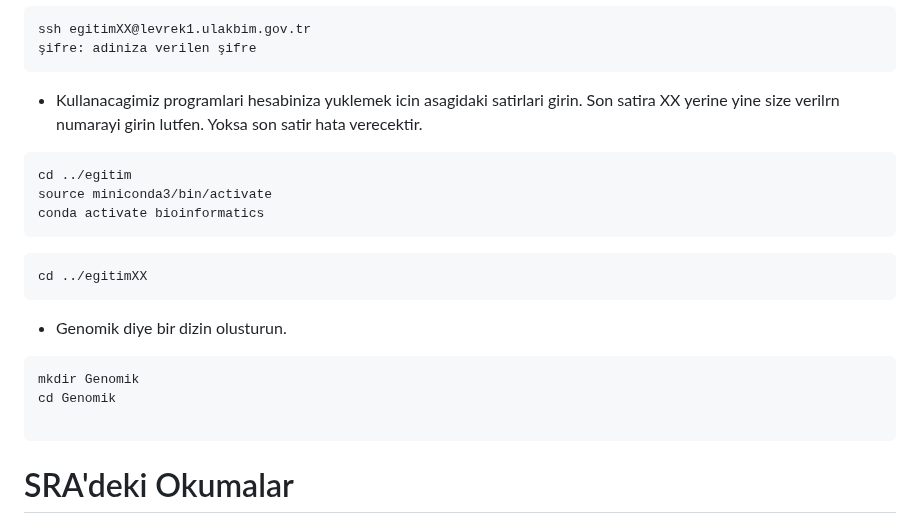
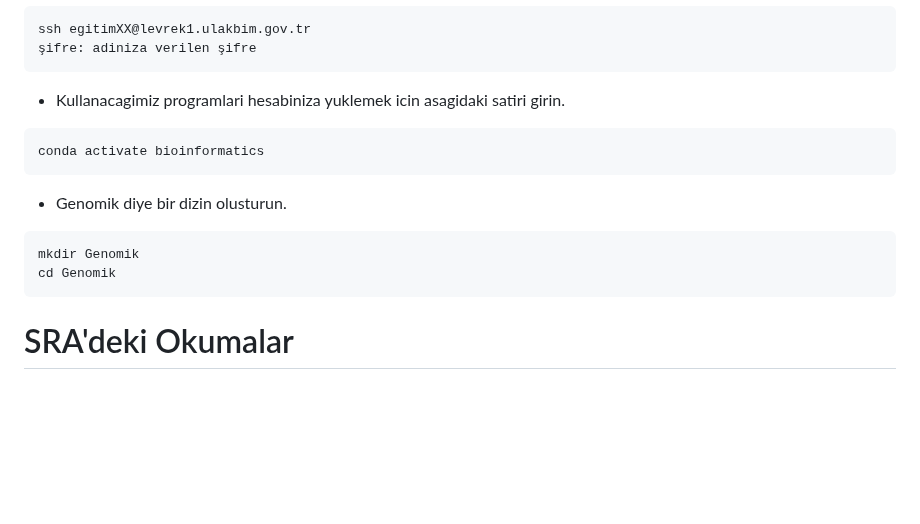
Before and after one commit to genombilim/2024, a Markdown page: Dersler/Genomik/Genomik.md, the part around the change. Rendered like a GitHub page; blank space fills up the shorter version.

````diff
--- a/Dersler/Genomik/Genomik.md
+++ b/Dersler/Genomik/Genomik.md
@@ -24,14 +24,9 @@ ssh egitimXX@levrek1.ulakbim.gov.tr
 şifre: adiniza verilen şifre
 ```
 
-- Kullanacagimiz programlari hesabiniza yuklemek icin asagidaki satirlari girin. Son satira XX yerine yine size verilrn numarayi girin lutfen. Yoksa son satir hata verecektir.
+- Kullanacagimiz programlari hesabiniza yuklemek icin asagidaki satiri girin.
 ```
-cd ../egitim
-source miniconda3/bin/activate
 conda activate bioinformatics
-```
-```
-cd ../egitimXX
 ```
 
 - Genomik diye bir dizin olusturun.
@@ -39,7 +34,6 @@ cd ../egitimXX
 ```
 mkdir Genomik
 cd Genomik
-
 ```
 
 # SRA'deki Okumalar
````
